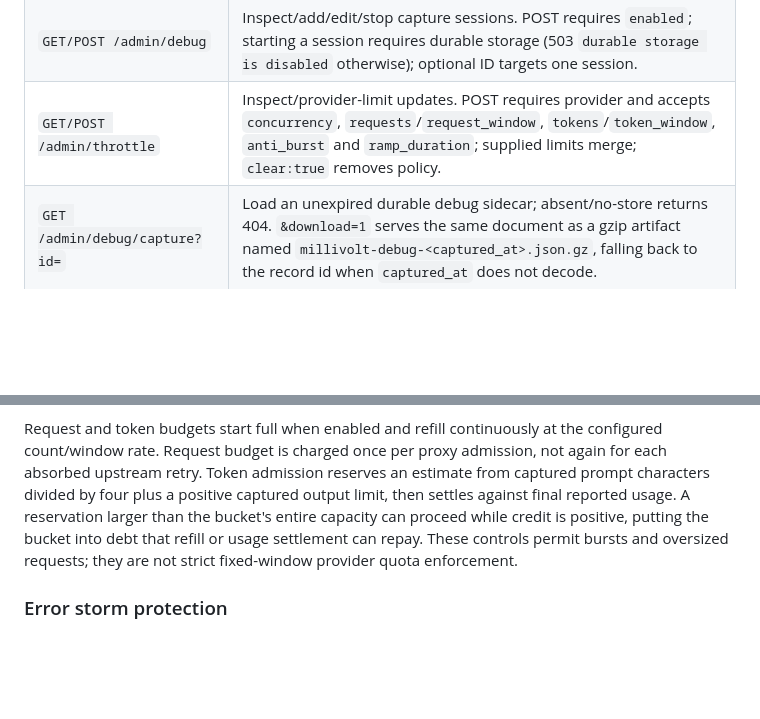
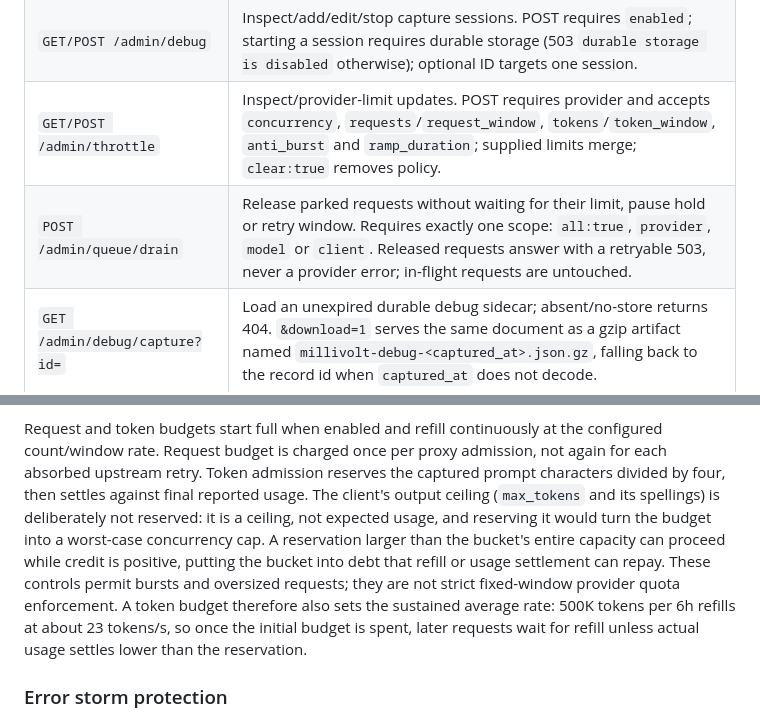
Before and after one commit to LLM-4-People/millivolt, a Markdown page: docs/operations.md, 2 parts joined by grey strips. Drawn GitHub-style; blank space fills up the shorter version.

Commit message:
docs: document queue draining and the prompt-only token reservation
Record the new /admin/queue/drain scope contract and the token reservation
change, including the sustained-rate consequence of a windowed budget.

```diff
--- a/docs/operations.md
+++ b/docs/operations.md
@@ -844,6 +844,7 @@ both.
 | `GET/POST /admin/quota` | Inspect storm state (shared with the banner) / `POST {"provider","resume":true}` closes a retry-mode quota gate; parked sends resume immediately. |
 | `GET/POST /admin/debug` | Inspect/add/edit/stop capture sessions. POST requires `enabled`; starting a session requires durable storage (503 `durable storage is disabled` otherwise); optional ID targets one session. |
 | `GET/POST /admin/throttle` | Inspect/provider-limit updates. POST requires provider and accepts `concurrency`, `requests`/`request_window`, `tokens`/`token_window`, `anti_burst` and `ramp_duration`; supplied limits merge; `clear:true` removes policy. |
+| `POST /admin/queue/drain` | Release parked requests without waiting for their limit, pause hold or retry window. Requires exactly one scope: `all:true`, `provider`, `model` or `client`. Released requests answer with a retryable 503, never a provider error; in-flight requests are untouched. |
 | `GET /admin/debug/capture?id=` | Load an unexpired durable debug sidecar; absent/no-store returns 404. `&download=1` serves the same document as a gzip artifact named `millivolt-debug-<captured_at>.json.gz`, falling back to the record id when `captured_at` does not decode. |
 | `POST /admin/purge/count` | Preview the same deletion/export predicate; traffic can change the count afterward. Filters are body-only: any query key is rejected with 400 before the body is read. |
 | `POST /admin/purge` | Delete matching finalized records; genuinely no body means all. An empty/invalid supplied object is rejected. Filters are body-only: any query key is rejected with 400 before the body is read, so `?provider=...` can never broaden the no-body full delete. |
@@ -1077,12 +1078,17 @@ that stops sending for `upstream_stream_idle_timeout` is canceled.
 Request and token budgets start full when enabled and refill continuously at
 the configured count/window rate. Request budget is charged once per proxy
 admission, not again for each absorbed upstream retry. Token admission reserves
-an estimate from captured prompt characters divided by four plus a positive
-captured output limit, then settles against final reported usage. A reservation
-larger than the bucket's entire capacity can proceed while credit is positive,
-putting the bucket into debt that refill or usage settlement can repay. These
-controls permit bursts and oversized requests; they are not strict fixed-window
-provider quota enforcement.
+the captured prompt characters divided by four, then settles against final
+reported usage. The client's output ceiling (`max_tokens` and its spellings) is
+deliberately not reserved: it is a ceiling, not expected usage, and reserving it
+would turn the budget into a worst-case concurrency cap. A reservation larger
+than the bucket's entire capacity can proceed while credit is positive, putting
+the bucket into debt that refill or usage settlement can repay. These controls
+permit bursts and oversized requests; they are not strict fixed-window provider
+quota enforcement. A token budget therefore also sets the sustained average
+rate: 500K tokens per 6h refills at about 23 tokens/s, so once the initial
+budget is spent, later requests wait for refill unless actual usage settles
+lower than the reservation.
 
 ### Error storm protection
 
```
